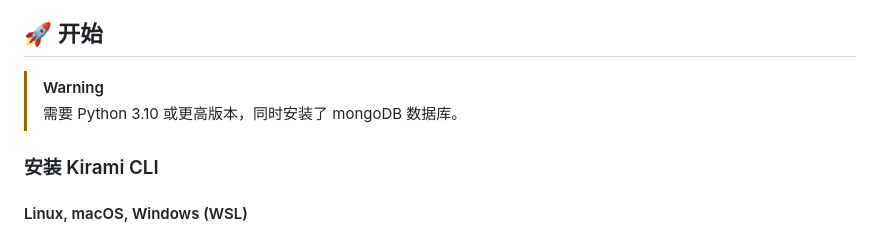
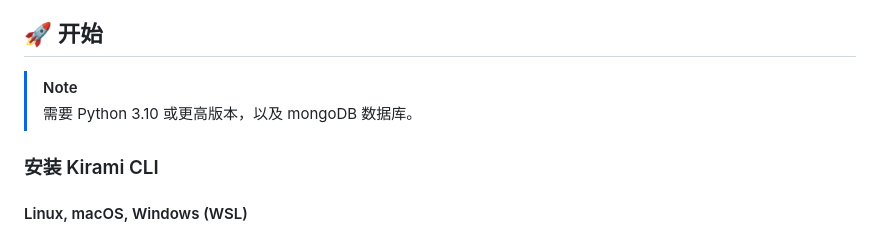
Before and after one commit to A-kirami/KiramiBot, a Markdown page: README.md, the part around the change. GitHub-like rendering.

Commit message:
📝 更新 README

```diff
--- a/README.md
+++ b/README.md
@@ -72,8 +72,8 @@ KiramiBot 是一个功能强大的机器人框架，它可以帮助你创建自
 
 ## 🚀 开始
 
-> [!WARNING]
-> 需要 Python 3.10 或更高版本，同时安装了 mongoDB 数据库。
+> [!NOTE]
+> 需要 Python 3.10 或更高版本，以及 mongoDB 数据库。
 
 ### 安装 Kirami CLI
 
```
